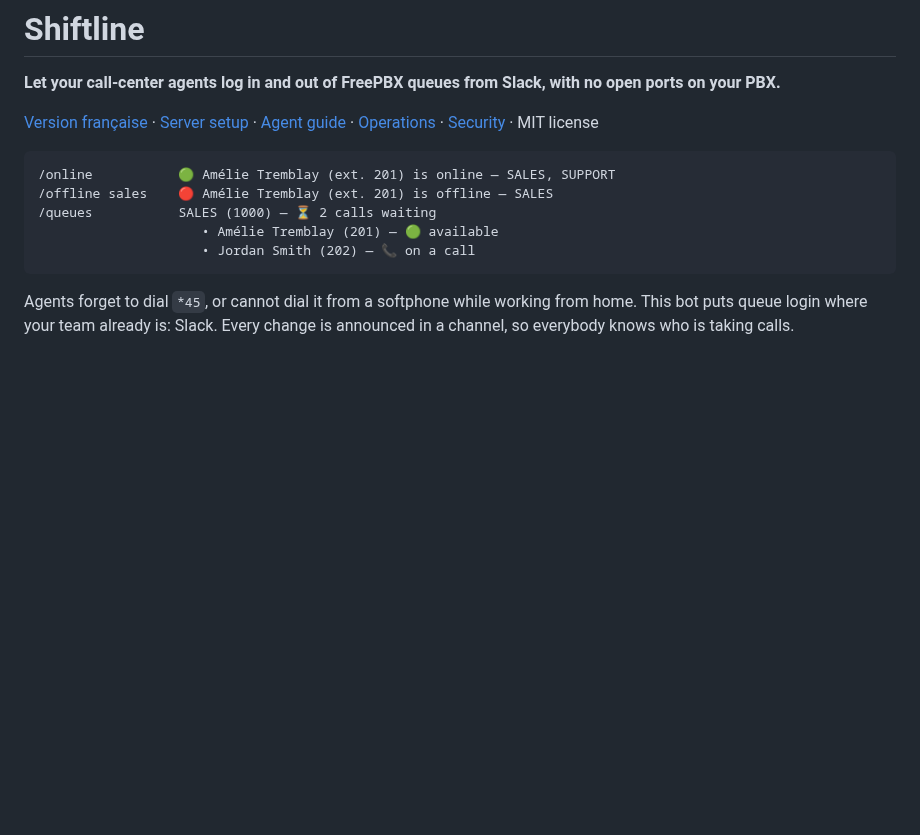
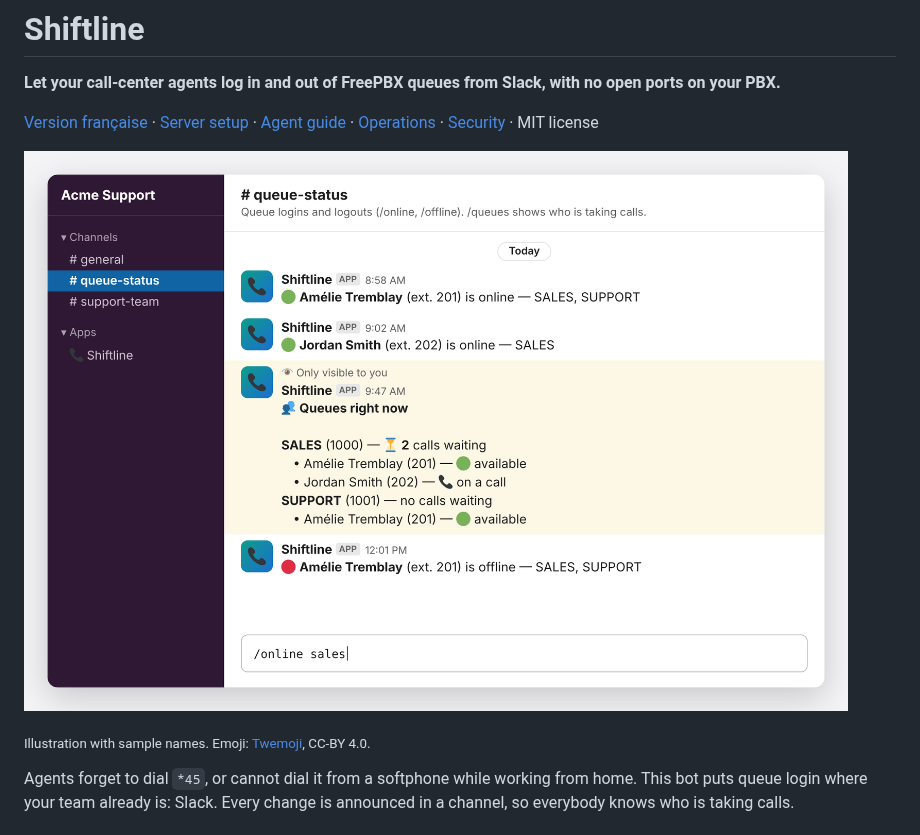
Before and after one commit to dufoursim/shiftline, a Markdown page: README.md, the part around the change. Rendered like a GitHub page; pictures changed too: docs/images/slack-en.png (added); blank space fills up the shorter version.

Commit message:
README : capture d'écran de Shiftline dans Slack (anglais et français)
Co-Authored-By: Claude Opus 5.5 <noreply@anthropic.com>
Claude-Session: https://claude.ai/code/session_01QLUMwkftwxhcThfbbH56BX

````diff
--- a/README.md
+++ b/README.md
@@ -4,13 +4,9 @@
 
 [Version française](README.fr.md) · [Server setup](docs/SERVER-SETUP.md) · [Agent guide](docs/AGENT-GUIDE.md) · [Operations](docs/OPERATIONS.md) · [Security](SECURITY.md) · MIT license
 
-```
-/online           🟢 Amélie Tremblay (ext. 201) is online — SALES, SUPPORT
-/offline sales    🔴 Amélie Tremblay (ext. 201) is offline — SALES
-/queues           SALES (1000) — ⏳ 2 calls waiting
-                     • Amélie Tremblay (201) — 🟢 available
-                     • Jordan Smith (202) — 📞 on a call
-```
+![Shiftline in Slack: login announcements and the /queues status](docs/images/slack-en.png)
+
+<sub>Illustration with sample names. Emoji: [Twemoji](https://github.com/jdecked/twemoji), CC-BY 4.0.</sub>
 
 Agents forget to dial `*45`, or cannot dial it from a softphone while working from home. This bot puts
 queue login where your team already is: Slack. Every change is announced in a channel, so everybody
````
Also changed, not shown: README.fr.md (+3 -7 lines), docs/images/slack-fr.png (added).
